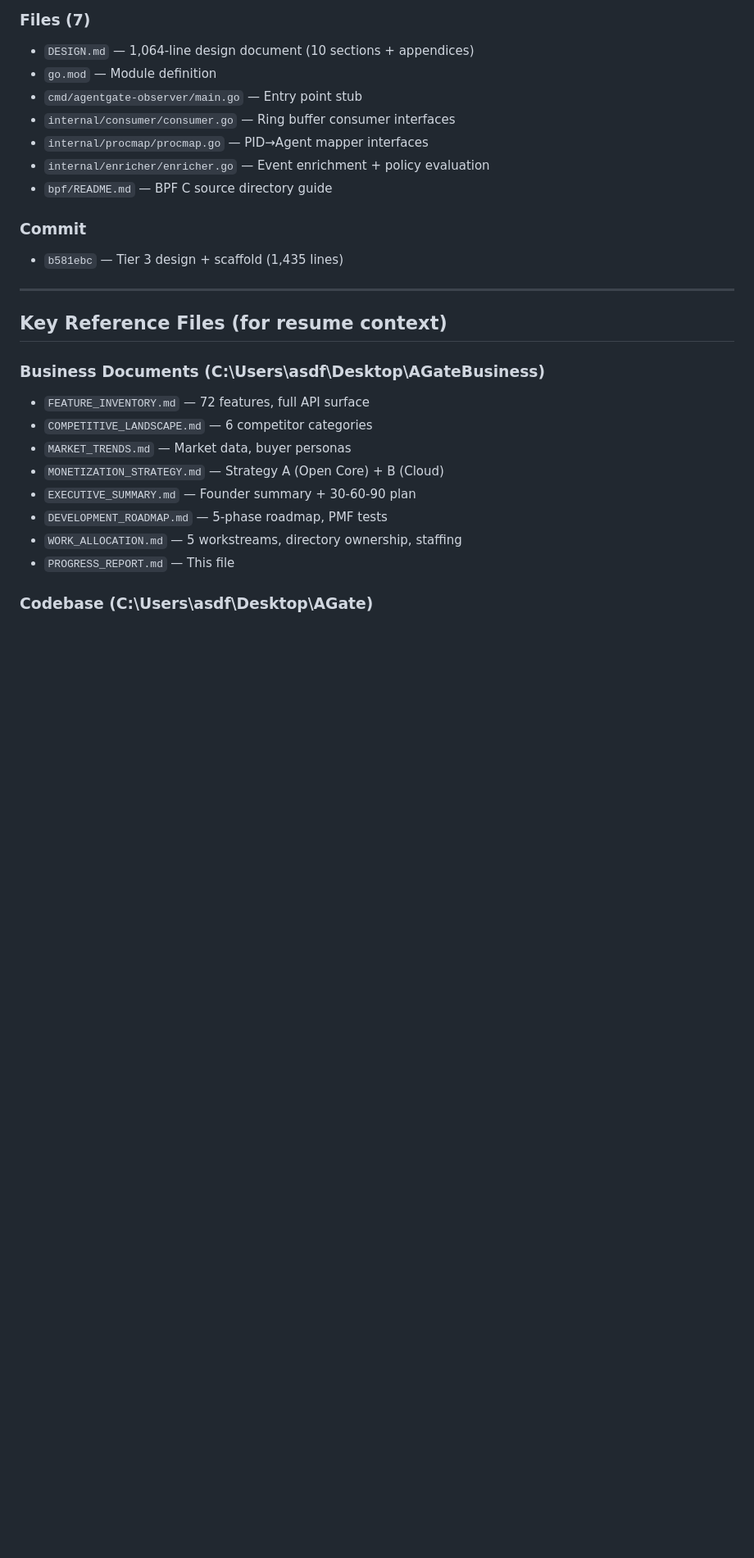
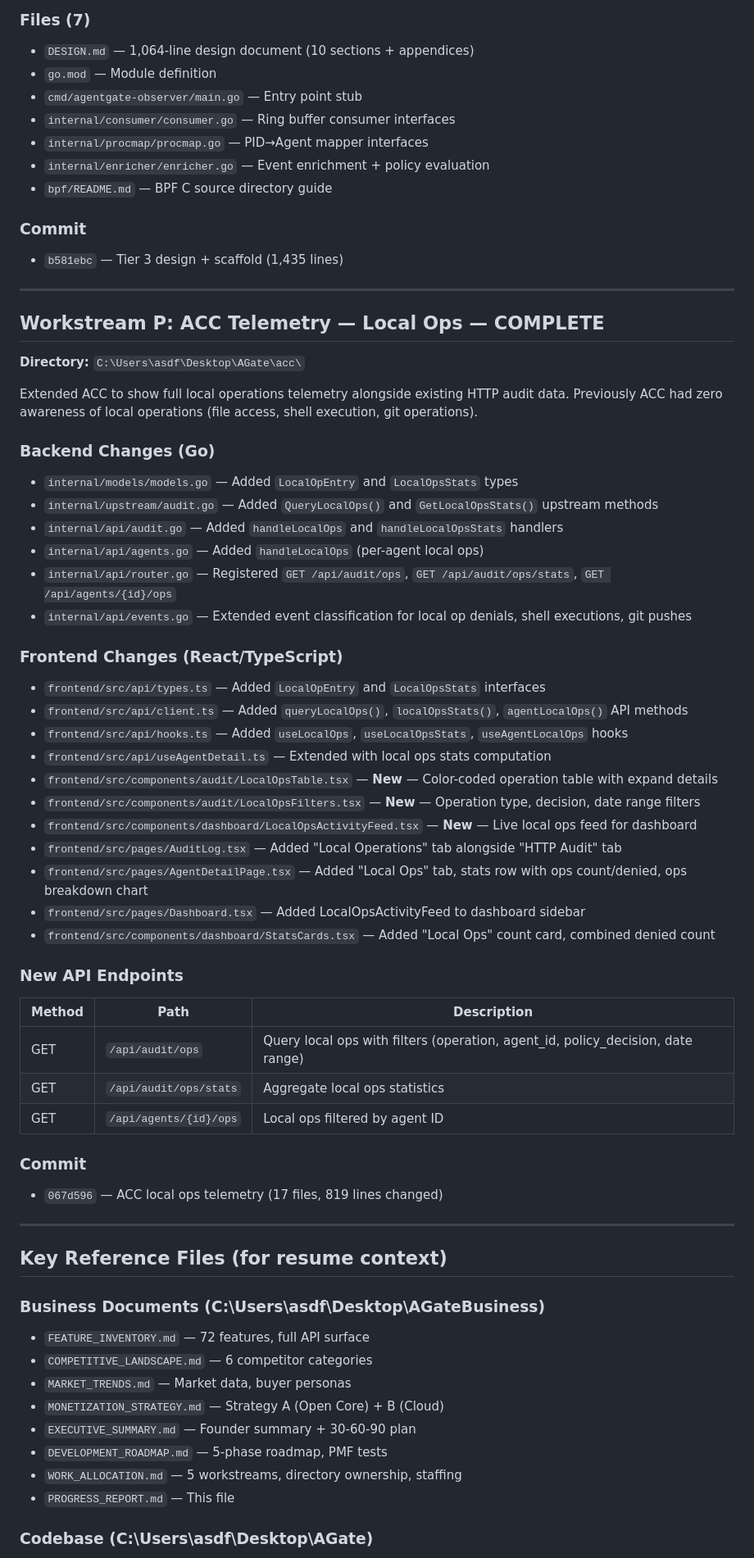
Before and after one commit to FKawooya/NotAfter, a Markdown page: Desktop/AGateBusiness/PROGRESS_REPORT.md, the part around one of its changes. Shown at 82% size. Drawn GitHub-style; blank space fills up the shorter version.

Commit message:
docs: update progress report with ACC telemetry workstream (P)
Co-Authored-By: Claude Opus 4.6 <noreply@anthropic.com>

```diff
--- a/Desktop/AGateBusiness/PROGRESS_REPORT.md
+++ b/Desktop/AGateBusiness/PROGRESS_REPORT.md
@@ -382,6 +383,45 @@ Validated AgentGate applicability against 42 real-world agent use cases across 4
 
 ---
 
+## Workstream P: ACC Telemetry — Local Ops — COMPLETE
+
+**Directory:** `C:\Users\asdf\Desktop\AGate\acc\`
+
+Extended ACC to show full local operations telemetry alongside existing HTTP audit data. Previously ACC had zero awareness of local operations (file access, shell execution, git operations).
+
+### Backend Changes (Go)
+- `internal/models/models.go` — Added `LocalOpEntry` and `LocalOpsStats` types
+- `internal/upstream/audit.go` — Added `QueryLocalOps()` and `GetLocalOpsStats()` upstream methods
+- `internal/api/audit.go` — Added `handleLocalOps` and `handleLocalOpsStats` handlers
+- `internal/api/agents.go` — Added `handleLocalOps` (per-agent local ops)
+- `internal/api/router.go` — Registered `GET /api/audit/ops`, `GET /api/audit/ops/stats`, `GET /api/agents/{id}/ops`
+- `internal/api/events.go` — Extended event classification for local op denials, shell executions, git pushes
+
+### Frontend Changes (React/TypeScript)
+- `frontend/src/api/types.ts` — Added `LocalOpEntry` and `LocalOpsStats` interfaces
+- `frontend/src/api/client.ts` — Added `queryLocalOps()`, `localOpsStats()`, `agentLocalOps()` API methods
+- `frontend/src/api/hooks.ts` — Added `useLocalOps`, `useLocalOpsStats`, `useAgentLocalOps` hooks
+- `frontend/src/api/useAgentDetail.ts` — Extended with local ops stats computation
+- `frontend/src/components/audit/LocalOpsTable.tsx` — **New** — Color-coded operation table with expand details
+- `frontend/src/components/audit/LocalOpsFilters.tsx` — **New** — Operation type, decision, date range filters
+- `frontend/src/components/dashboard/LocalOpsActivityFeed.tsx` — **New** — Live local ops feed for dashboard
+- `frontend/src/pages/AuditLog.tsx` — Added "Local Operations" tab alongside "HTTP Audit" tab
+- `frontend/src/pages/AgentDetailPage.tsx` — Added "Local Ops" tab, stats row with ops count/denied, ops breakdown chart
+- `frontend/src/pages/Dashboard.tsx` — Added LocalOpsActivityFeed to dashboard sidebar
+- `frontend/src/components/dashboard/StatsCards.tsx` — Added "Local Ops" count card, combined denied count
+
+### New API Endpoints
+| Method | Path | Description |
+|--------|------|-------------|
+| GET | `/api/audit/ops` | Query local ops with filters (operation, agent_id, policy_decision, date range) |
+| GET | `/api/audit/ops/stats` | Aggregate local ops statistics |
+| GET | `/api/agents/{id}/ops` | Local ops filtered by agent ID |
+
+### Commit
+- `067d596` — ACC local ops telemetry (17 files, 819 lines changed)
+
+---
+
 ## Key Reference Files (for resume context)
 
 ### Business Documents (C:\Users\asdf\Desktop\AGateBusiness\)
```
Also changed, not shown: other parts of Desktop/AGateBusiness/PROGRESS_REPORT.md (+2 -1 lines).
